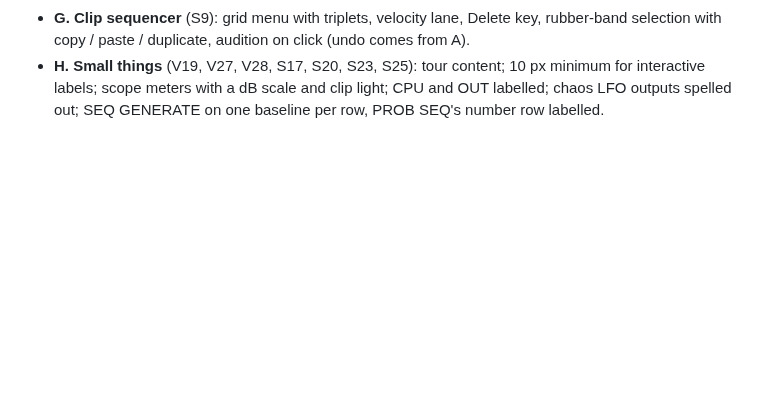
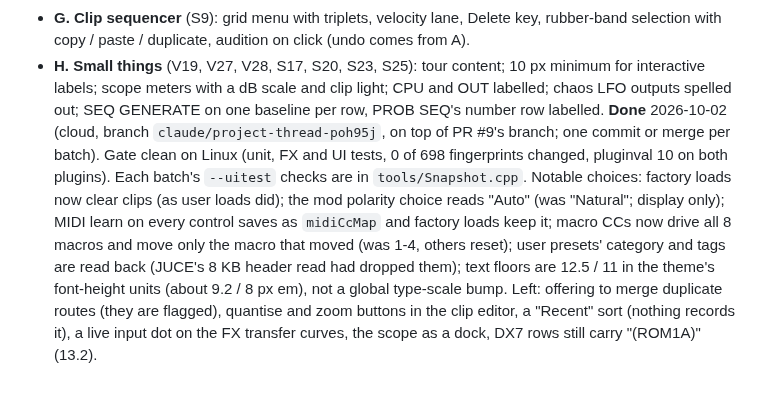
Before and after one commit to orth4x0r/ilanaSynth, a Markdown page: docs/REVIEW-PLAN.md, the part around the change. GitHub-like rendering; blank space fills up the shorter version.

Commit message:
HANDOFF, REVIEW-PLAN: step 14 done
Co-Authored-By: Claude Opus 5.5 <noreply@anthropic.com>
Claude-Session: https://claude.ai/code/session_018uNeLSbQDppmdVhtWk3xtm

```diff
--- a/docs/REVIEW-PLAN.md
+++ b/docs/REVIEW-PLAN.md
@@ -225,3 +225,12 @@ First job in the cloud: build on Linux, run the gate, make a Linux fingerprint b
    - **H. Small things** (V19, V27, V28, S17, S20, S23, S25): tour content; 10 px minimum for interactive labels;
      scope meters with a dB scale and clip light; CPU and OUT labelled; chaos LFO outputs spelled out; SEQ GENERATE on one
      baseline per row, PROB SEQ's number row labelled.
+   **Done** 2026-10-02 (cloud, branch `claude/project-thread-poh95j`, on top of PR #9's branch; one commit or merge per batch).
+   Gate clean on Linux (unit, FX and UI tests, 0 of 698 fingerprints changed, pluginval 10 on both plugins). Each batch's
+   `--uitest` checks are in `tools/Snapshot.cpp`. Notable choices: factory loads now clear clips (as user loads did); the
+   mod polarity choice reads "Auto" (was "Natural"; display only); MIDI learn on every control saves as `midiCcMap` and
+   factory loads keep it; macro CCs now drive all 8 macros and move only the macro that moved (was 1-4, others reset);
+   user presets' category and tags are read back (JUCE's 8 KB header read had dropped them); text floors are 12.5 / 11 in
+   the theme's font-height units (about 9.2 / 8 px em), not a global type-scale bump. Left: offering to merge duplicate
+   routes (they are flagged), quantise and zoom buttons in the clip editor, a "Recent" sort (nothing records it), a live
+   input dot on the FX transfer curves, the scope as a dock, DX7 rows still carry "(ROM1A)" (13.2).
```
Also changed, not shown: HANDOFF.md (+1 -0 lines).
